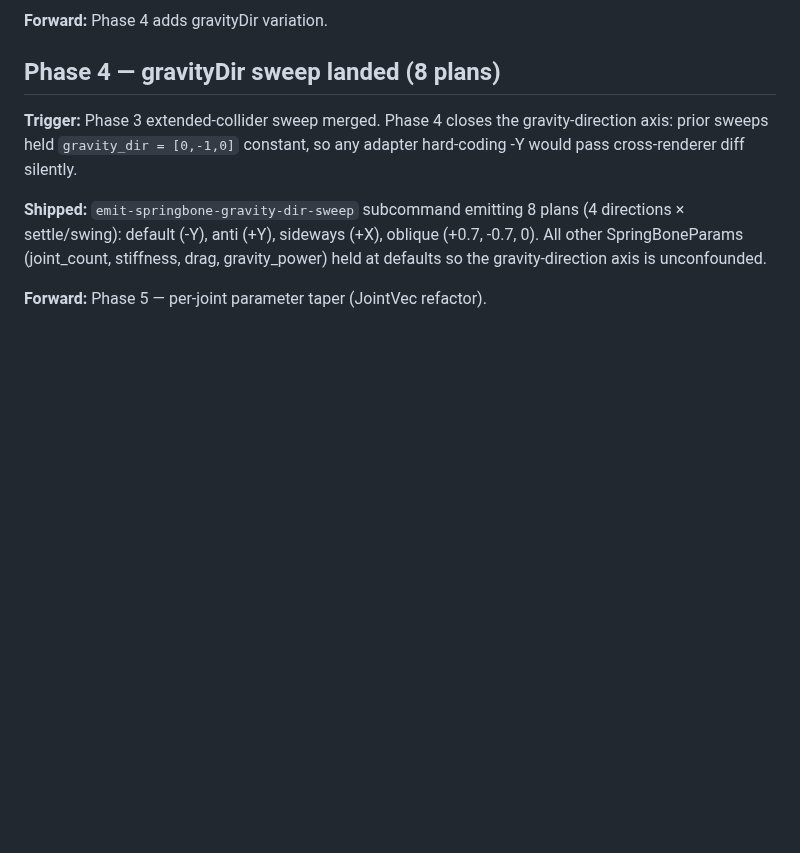
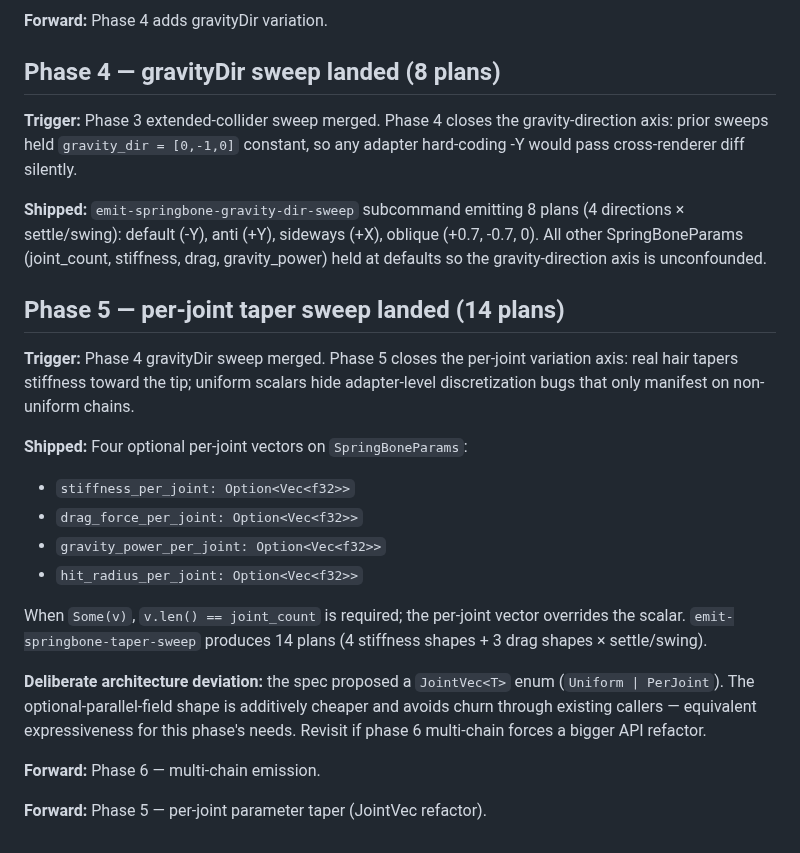
Before and after one commit to arkavo-org/vrm-conformance, a Markdown page: docs/findings.md, the part around the change. Rendered like a GitHub page; blank space fills up the shorter version.

Commit message:
docs(findings): phase 5 per-joint taper sweep (14 plans) landed
Co-Authored-By: Claude Opus 4.7 (1M context) <noreply@anthropic.com>

```diff
--- a/docs/findings.md
+++ b/docs/findings.md
@@ -931,4 +931,20 @@ For different host configurations (different macOS version, GPU, three-vrm versi
 
 **Shipped:** `emit-springbone-gravity-dir-sweep` subcommand emitting 8 plans (4 directions × settle/swing): default (-Y), anti (+Y), sideways (+X), oblique (+0.7, -0.7, 0). All other SpringBoneParams (joint_count, stiffness, drag, gravity_power) held at defaults so the gravity-direction axis is unconfounded.
 
+## Phase 5 — per-joint taper sweep landed (14 plans)
+
+**Trigger:** Phase 4 gravityDir sweep merged. Phase 5 closes the per-joint variation axis: real hair tapers stiffness toward the tip; uniform scalars hide adapter-level discretization bugs that only manifest on non-uniform chains.
+
+**Shipped:** Four optional per-joint vectors on `SpringBoneParams`:
+- `stiffness_per_joint: Option<Vec<f32>>`
+- `drag_force_per_joint: Option<Vec<f32>>`
+- `gravity_power_per_joint: Option<Vec<f32>>`
+- `hit_radius_per_joint: Option<Vec<f32>>`
+
+When `Some(v)`, `v.len() == joint_count` is required; the per-joint vector overrides the scalar. `emit-springbone-taper-sweep` produces 14 plans (4 stiffness shapes + 3 drag shapes × settle/swing).
+
+**Deliberate architecture deviation:** the spec proposed a `JointVec<T>` enum (`Uniform | PerJoint`). The optional-parallel-field shape is additively cheaper and avoids churn through existing callers — equivalent expressiveness for this phase's needs. Revisit if phase 6 multi-chain forces a bigger API refactor.
+
+**Forward:** Phase 6 — multi-chain emission.
+
 **Forward:** Phase 5 — per-joint parameter taper (JointVec refactor).
```
